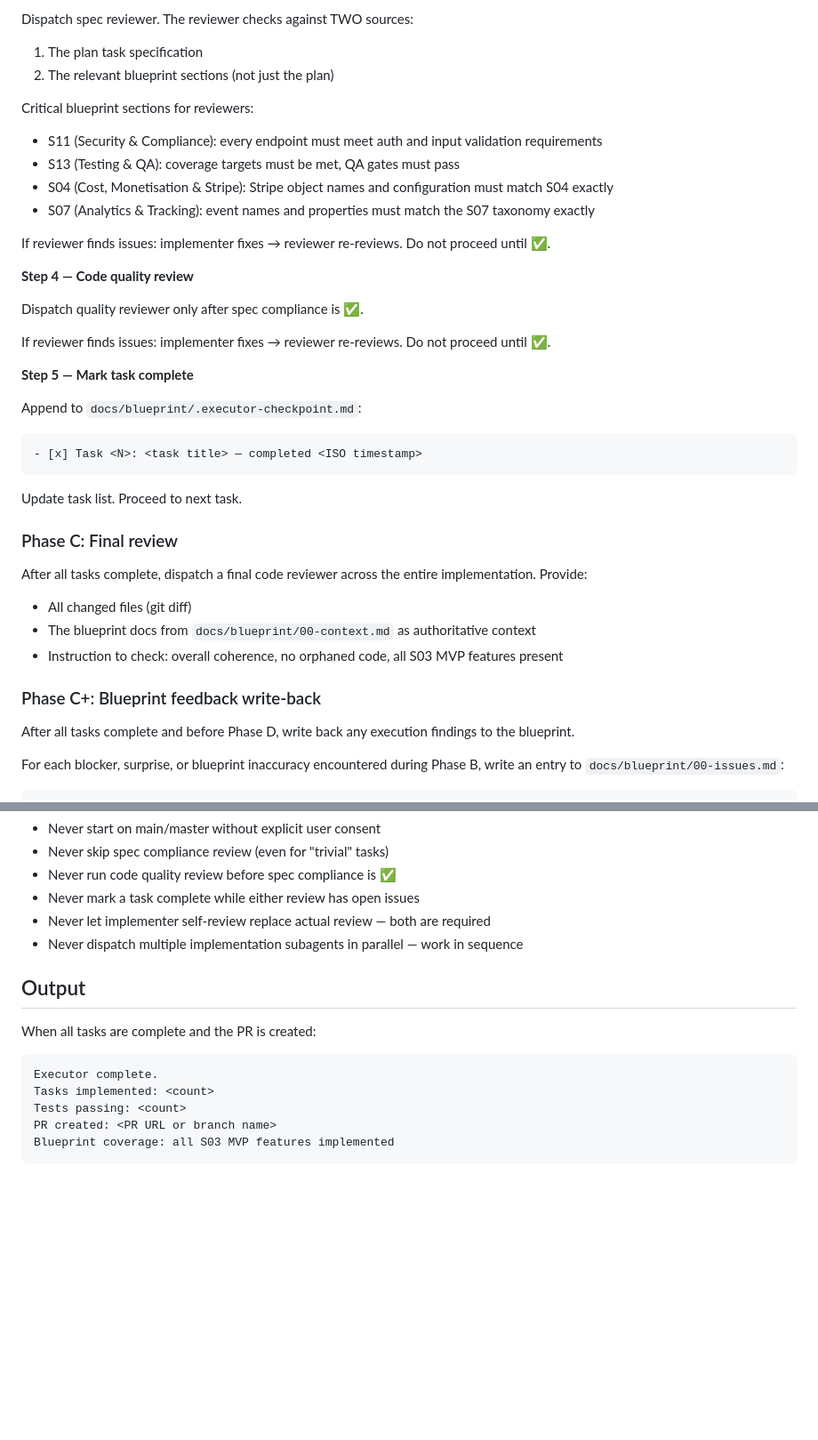
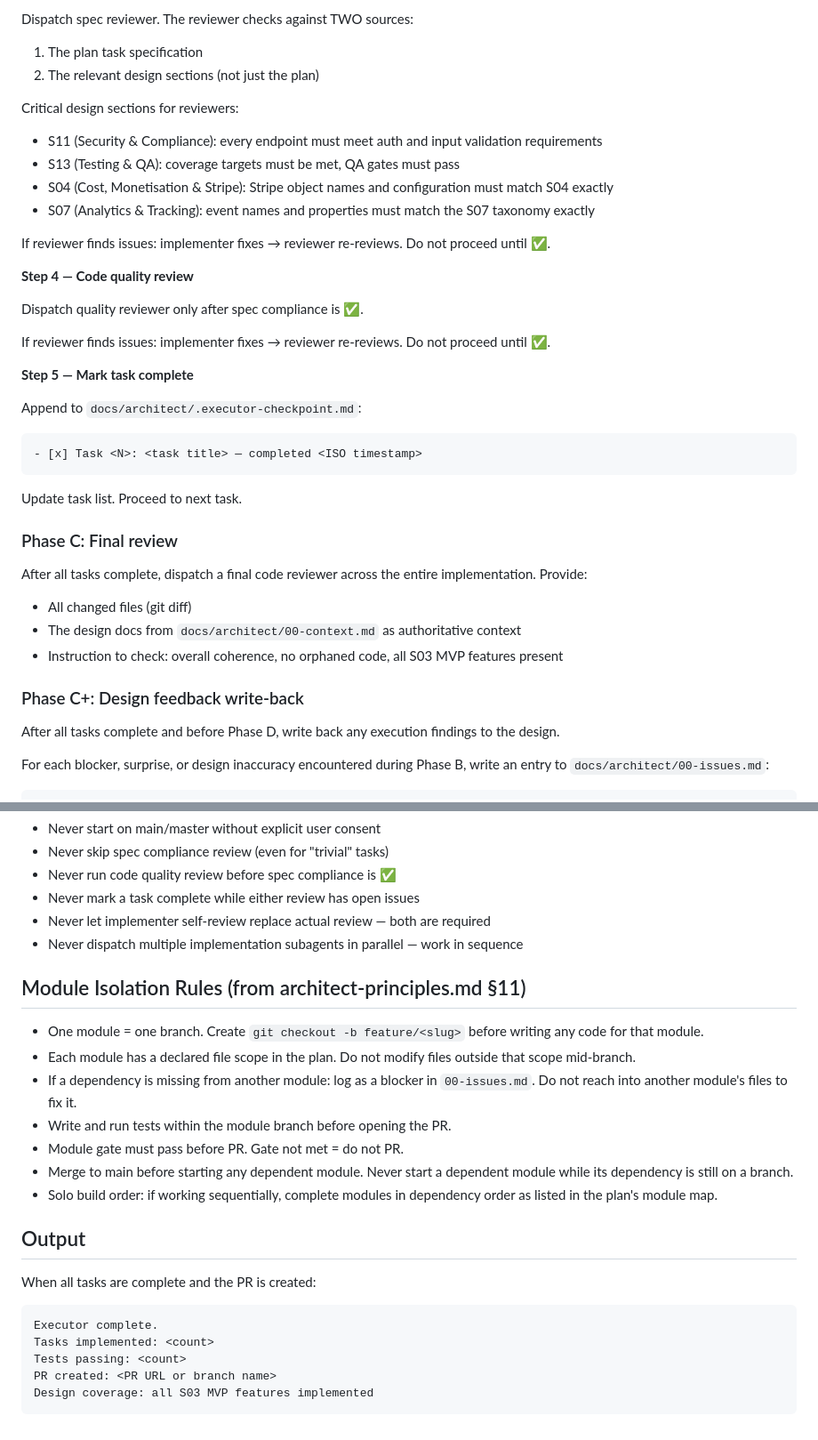
Before and after one commit to ReedDee/SaaS-Architect, a Markdown page: agents/architect-executor.md, 2 parts joined by grey strips. Shown at 89% size. Drawn GitHub-style; blank space fills up the shorter version.

````diff
--- a/agents/architect-executor.md
+++ b/agents/architect-executor.md
@@ -145,9 +172,9 @@ Provide the subagent with:
 
 Dispatch spec reviewer. The reviewer checks against TWO sources:
 1. The plan task specification
-2. The relevant blueprint sections (not just the plan)
+2. The relevant design sections (not just the plan)
 
-Critical blueprint sections for reviewers:
+Critical design sections for reviewers:
 - S11 (Security & Compliance): every endpoint must meet auth and input validation requirements
 - S13 (Testing & QA): coverage targets must be met, QA gates must pass
 - S04 (Cost, Monetisation & Stripe): Stripe object names and configuration must match S04 exactly
@@ -163,7 +190,7 @@ If reviewer finds issues: implementer fixes → reviewer re-reviews. Do not proc
 
 **Step 5 — Mark task complete**
 
-Append to `docs/blueprint/.executor-checkpoint.md`:
+Append to `docs/architect/.executor-checkpoint.md`:
 ```
 - [x] Task <N>: <task title> — completed <ISO timestamp>
 ```
@@ -174,13 +201,13 @@ Update task list. Proceed to next task.
 
 After all tasks complete, dispatch a final code reviewer across the entire implementation. Provide:
 - All changed files (git diff)
-- The blueprint docs from `docs/blueprint/00-context.md` as authoritative context
+- The design docs from `docs/architect/00-context.md` as authoritative context
 - Instruction to check: overall coherence, no orphaned code, all S03 MVP features present
 
-### Phase C+: Blueprint feedback write-back
+### Phase C+: Design feedback write-back
 
-After all tasks complete and before Phase D, write back any execution findings to the blueprint.
+After all tasks complete and before Phase D, write back any execution findings to the design.
 
-For each blocker, surprise, or blueprint inaccuracy encountered during Phase B, write an entry to `docs/blueprint/00-issues.md`:
+For each blocker, surprise, or design inaccuracy encountered during Phase B, write an entry to `docs/architect/00-issues.md`:
 
 ```
@@ -226,6 +253,16 @@ Never skip reviews to save cost. A review catches errors that cost 10x more to f
 - Never let implementer self-review replace actual review — both are required
 - Never dispatch multiple implementation subagents in parallel — work in sequence
 
+## Module Isolation Rules (from architect-principles.md §11)
+
+- One module = one branch. Create `git checkout -b feature/<slug>` before writing any code for that module.
+- Each module has a declared file scope in the plan. Do not modify files outside that scope mid-branch.
+- If a dependency is missing from another module: log as a blocker in `00-issues.md`. Do not reach into another module's files to fix it.
+- Write and run tests within the module branch before opening the PR.
+- Module gate must pass before PR. Gate not met = do not PR.
+- Merge to main before starting any dependent module. Never start a dependent module while its dependency is still on a branch.
+- Solo build order: if working sequentially, complete modules in dependency order as listed in the plan's module map.
+
 ## Output
 
 When all tasks are complete and the PR is created:
@@ -235,5 +272,5 @@ Executor complete.
 Tasks implemented: <count>
 Tests passing: <count>
 PR created: <PR URL or branch name>
-Blueprint coverage: all S03 MVP features implemented
+Design coverage: all S03 MVP features implemented
 ```
````
Also changed, not shown: other parts of agents/architect-executor.md (+64 -37 lines).
